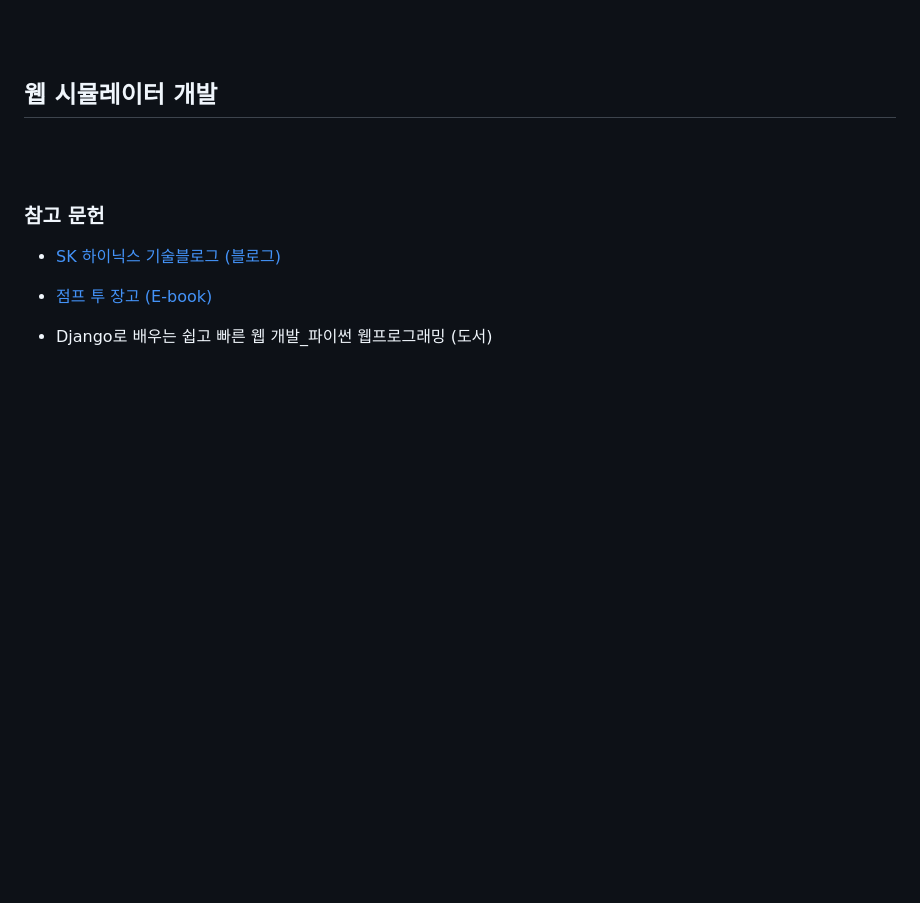
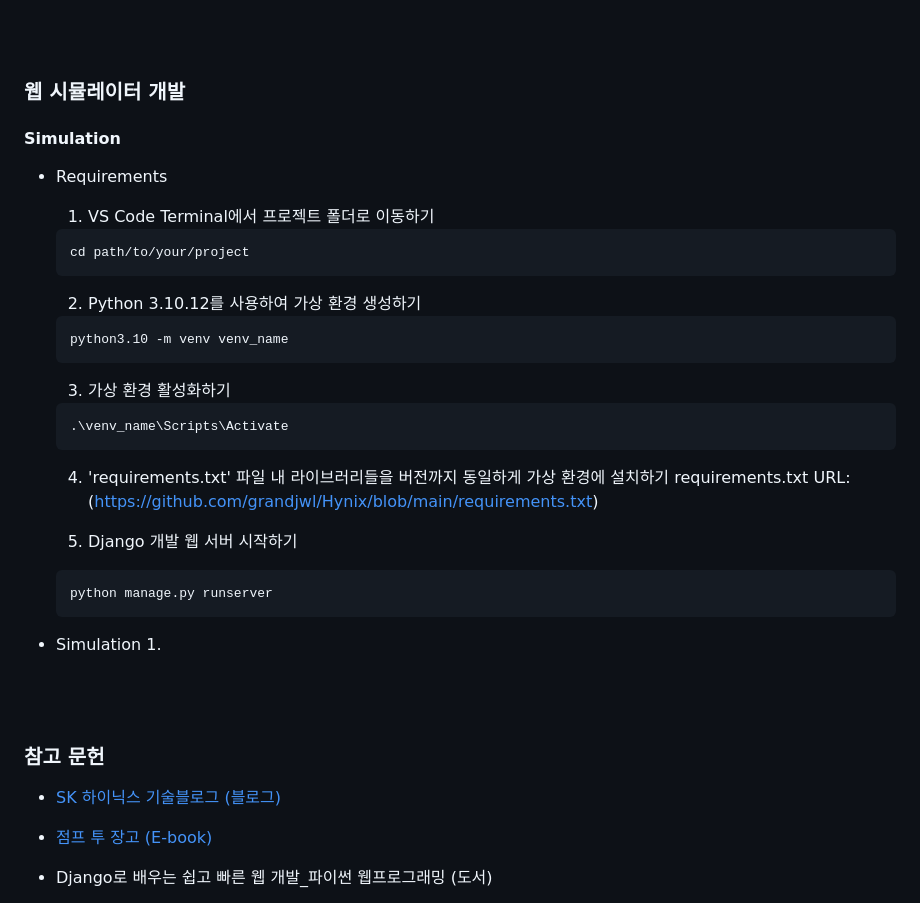
Before and after one commit to grandjwl/Hynix, a Markdown page: README.md, the part around the change. Rendered like a GitHub page; blank space fills up the shorter version.

````diff
--- a/README.md
+++ b/README.md
@@ -37,7 +37,35 @@
 ### 데이터와 모델
 <br><br>
 
-## 웹 시뮬레이터 개발
+### 웹 시뮬레이터 개발
+#### Simulation
+- Requirements
+  1. VS Code Terminal에서 프로젝트 폴더로 이동하기
+   ```
+   cd path/to/your/project
+   ```
+
+  2. Python 3.10.12를 사용하여 가상 환경 생성하기
+   ```
+   python3.10 -m venv venv_name
+   ```
+
+  3. 가상 환경 활성화하기
+   ```
+   .\venv_name\Scripts\Activate
+   ```
+
+  4. 'requirements.txt' 파일 내 라이브러리들을 버전까지 동일하게 가상 환경에 설치하기
+   requirements.txt URL: (https://github.com/grandjwl/Hynix/blob/main/requirements.txt)
+
+  5. Django 개발 웹 서버 시작하기
+   ```
+   python manage.py runserver
+   ```
+
+- Simulation
+  1.
+
 
 
 
````
